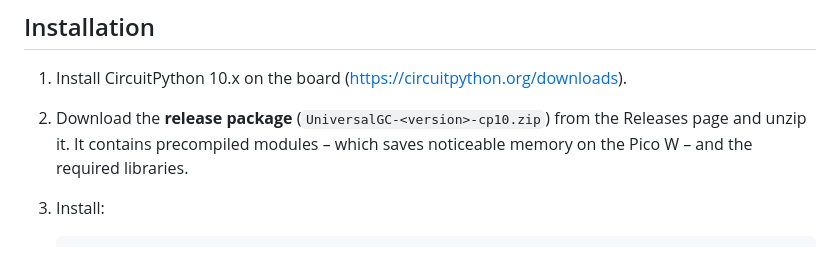
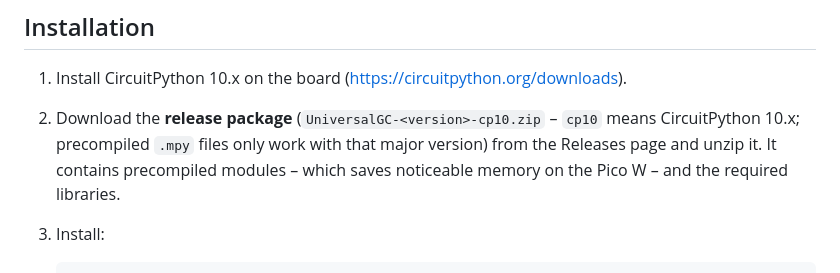
Before and after one commit to CountZ74/UniversalGC, a Markdown page: README.md, the part around the change. GitHub-like rendering.

Commit message:
README: cp10 im Paketnamen erklaert
Co-Authored-By: Claude Opus 5.5 <noreply@anthropic.com>
Claude-Session: https://claude.ai/code/session_01C3kRuR7TxeN1jR4v6doh1b

````diff
--- a/README.md
+++ b/README.md
@@ -85,8 +85,9 @@ Notes for the ESP32-S3:
 ## Installation
 
 1. Install CircuitPython 10.x on the board (https://circuitpython.org/downloads).
-2. Download the **release package** (`UniversalGC-<version>-cp10.zip`) from the Releases
-   page and unzip it. It contains precompiled modules – which saves noticeable memory on
+2. Download the **release package** (`UniversalGC-<version>-cp10.zip` – `cp10` means
+   CircuitPython 10.x; precompiled `.mpy` files only work with that major version) from
+   the Releases page and unzip it. It contains precompiled modules – which saves noticeable memory on
    the Pico W – and the required libraries.
 3. Install:
    ```bash
````
